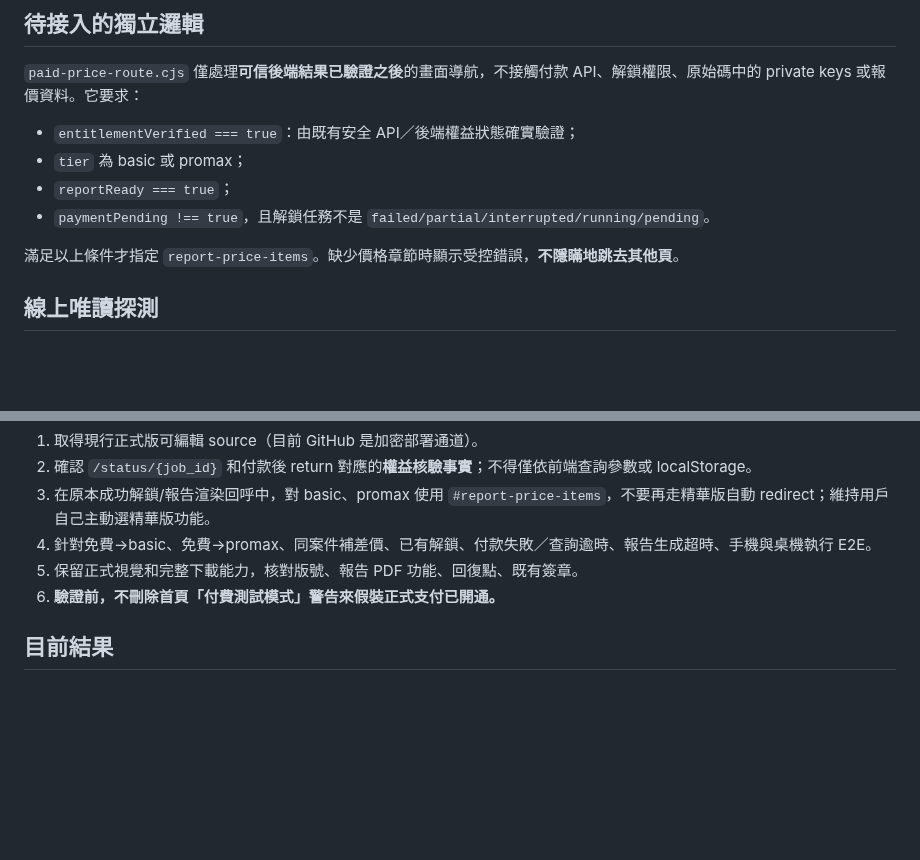
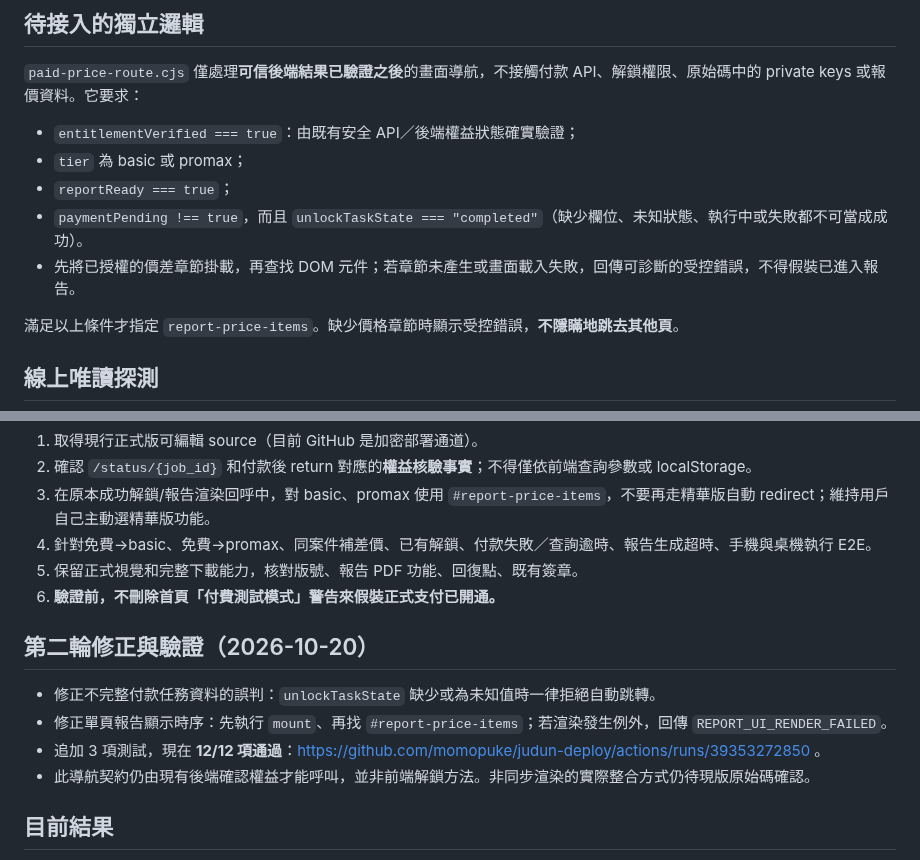
Before and after one commit to momopuke/judun-deploy, a Markdown page: p2/README.md, 2 parts joined by grey strips. GitHub-like rendering; blank space fills up the shorter version.

Commit message:
Document completed-only payment guard and render-first price navigation QA

```diff
--- a/p2/README.md
+++ b/p2/README.md
@@ -20,7 +20,8 @@
 - `entitlementVerified === true`：由既有安全 API／後端權益狀態確實驗證；
 - `tier` 為 basic 或 promax；
 - `reportReady === true`；
-- `paymentPending !== true`，且解鎖任務不是 `failed/partial/interrupted/running/pending`。
+- `paymentPending !== true`，而且 `unlockTaskState === "completed"`（缺少欄位、未知狀態、執行中或失敗都不可當成成功）。
+- 先將已授權的價差章節掛載，再查找 DOM 元件；若章節未產生或畫面載入失敗，回傳可診斷的受控錯誤，不得假裝已進入報告。
 
 滿足以上條件才指定 `report-price-items`。缺少價格章節時顯示受控錯誤，**不隱瞞地跳去其他頁**。
 
@@ -41,5 +42,11 @@
 5. 保留正式視覺和完整下載能力，核對版號、報告 PDF 功能、回復點、既有簽章。
 6. **驗證前，不刪除首頁「付費測試模式」警告來假裝正式支付已開通。**
 
+## 第二輪修正與驗證（2026-10-20）
+- 修正不完整付款任務資料的誤判：`unlockTaskState` 缺少或為未知值時一律拒絕自動跳轉。
+- 修正單頁報告顯示時序：先執行 `mount`、再找 `#report-price-items`；若渲染發生例外，回傳 `REPORT_UI_RENDER_FAILED`。
+- 追加 3 項測試，現在 **12/12 項通過**：https://github.com/momopuke/judun-deploy/actions/runs/39353272850 。
+- 此導航契約仍由現有後端確認權益才能呼叫，並非前端解鎖方法。非同步渲染的實際整合方式仍待現版原始碼確認。
+
 ## 目前結果
 獨立導航契約的 JS 單元測試、免費首頁唯讀存在性檢查已有自動化流程。`production_payment_ready_verified=false`、`verified_post_payment_see_price=false` 均是忠實狀態，不是故障推測。
```
